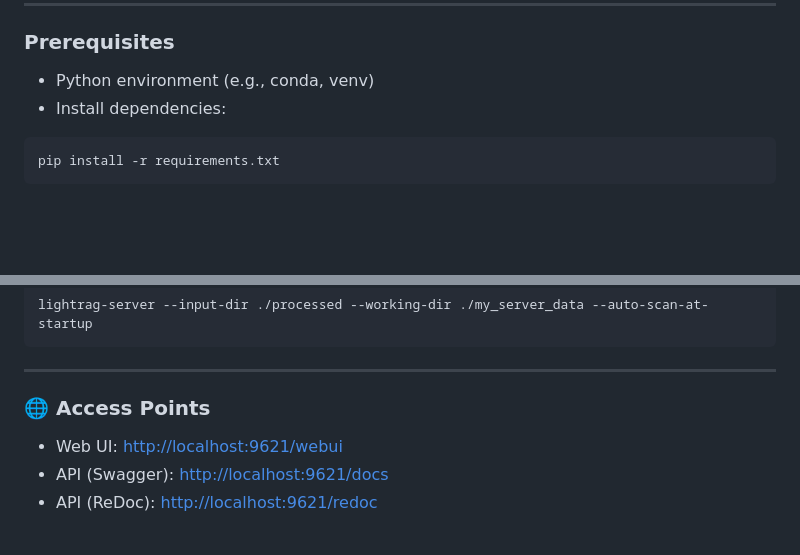
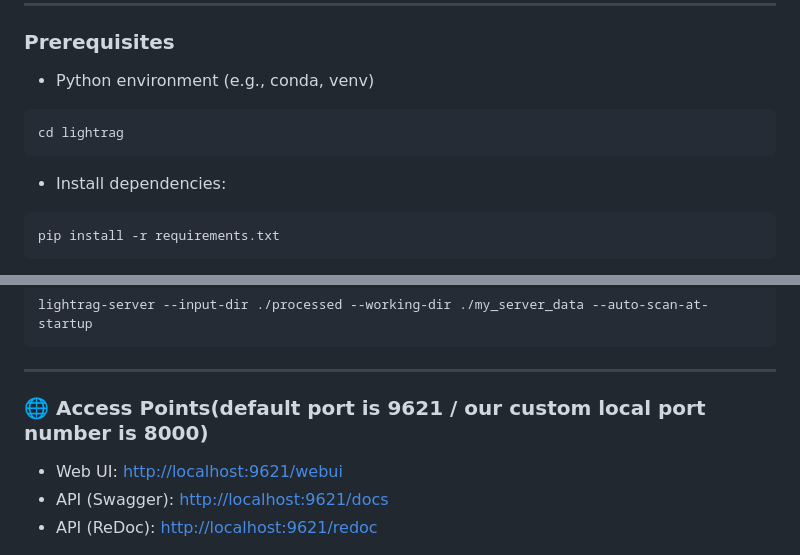
Before and after one commit to 2021147588/boheommian_rhapsody, a Markdown page: README.md, 2 parts joined by grey strips. Drawn GitHub-style; blank space fills up the shorter version.

````diff
--- a/README.md
+++ b/README.md
@@ -80,6 +80,9 @@ This guide explains how to set up and use LightRAG with Upstage API for PDF docu
 ###  Prerequisites
 
 - Python environment (e.g., conda, venv)
+```bash
+cd lightrag
+```
 - Install dependencies:
 
 ```bash
@@ -162,7 +165,7 @@ lightrag-server --input-dir ./processed --working-dir ./my_server_data --auto-sc
 
 ---
 
-### 🌐 Access Points
+### 🌐 Access Points(default port is 9621 / our custom local port number is 8000)
 
 - Web UI: [http://localhost:9621/webui](http://localhost:9621/webui)
 - API (Swagger): [http://localhost:9621/docs](http://localhost:9621/docs)
````
